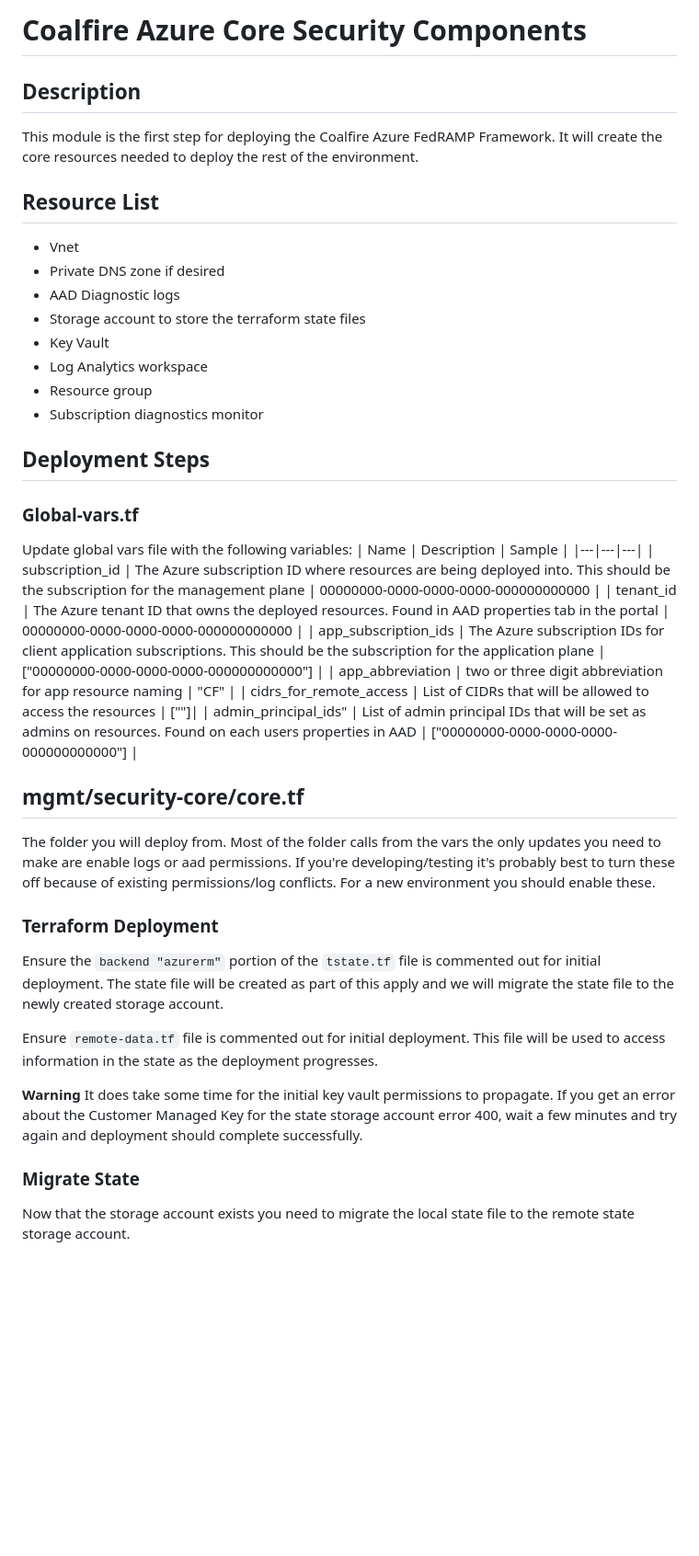
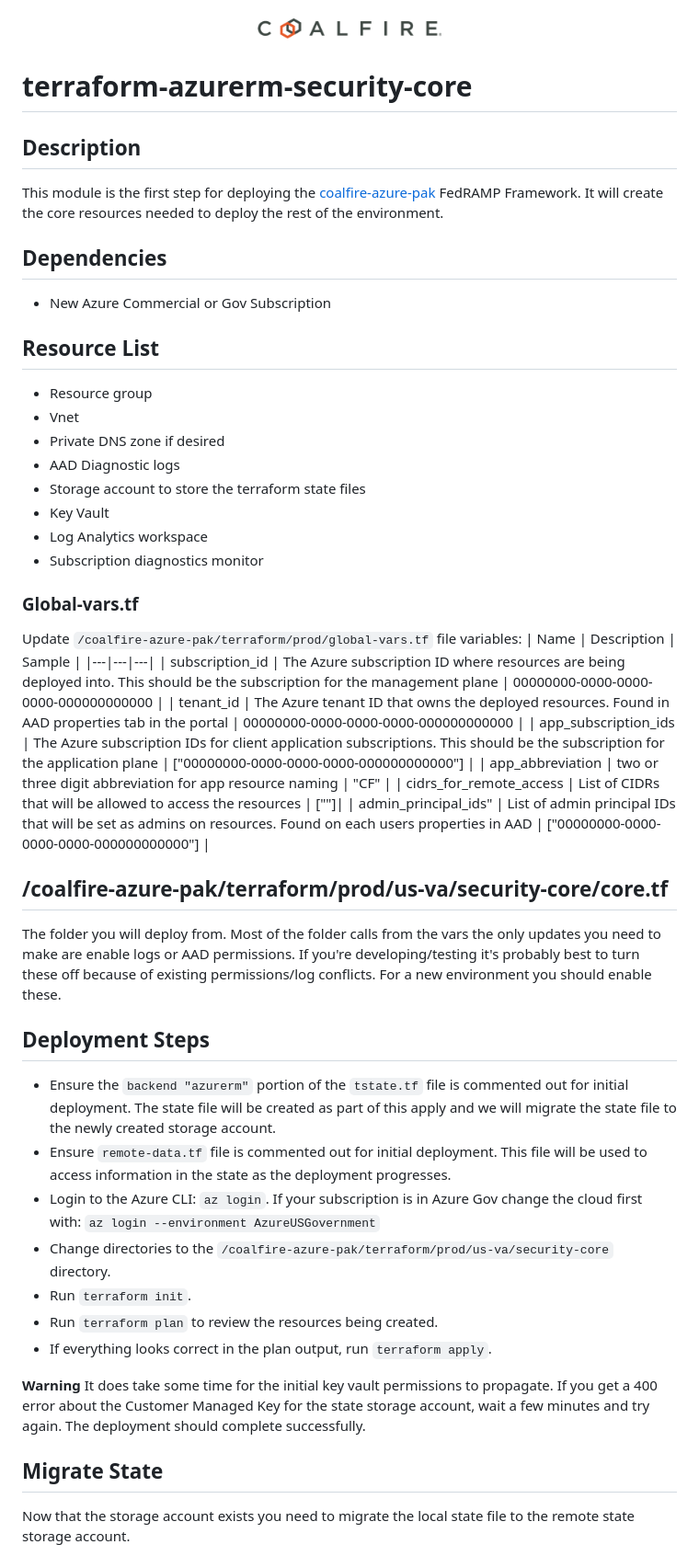
Before and after one commit to Coalfire-CF/terraform-azurerm-security-core, a Markdown page: README.md, the part around one of its changes. Shown at 92% size. GitHub-like rendering; pictures changed too: coalfire_logo.png (added); blank space fills up the shorter version.

Commit message:
updated with license and readme files

```diff
--- a/README.md
+++ b/README.md
@@ -1,25 +1,32 @@
-# Coalfire Azure Core Security Components
+<div align="center">
+<img src="coalfire_logo.png" width="200">
+
+</div>
+
+# terraform-azurerm-security-core
 
 ## Description
 
-This module is the first step for deploying the Coalfire Azure FedRAMP Framework. It will create the core resources needed to deploy the rest of the environment.
+This module is the first step for deploying the [coalfire-azure-pak](https://github.com/Coalfire-CF/ACE-Azure-RA) FedRAMP Framework. It will create the core resources needed to deploy the rest of the environment.
+
+## Dependencies
+
+- New Azure Commercial or Gov Subscription
 
 ## Resource List
 
+- Resource group
 - Vnet
 - Private DNS zone if desired
 - AAD Diagnostic logs
 - Storage account to store the terraform state files
 - Key Vault
 - Log Analytics workspace
-- Resource group
 - Subscription diagnostics monitor
-
-## Deployment Steps
 
 ### Global-vars.tf
 
-Update global vars file with the following variables:
+Update `/coalfire-azure-pak/terraform/prod/global-vars.tf` file variables:
 | Name | Description | Sample |
 |---|---|---|
 | subscription_id | The Azure subscription ID where resources are being deployed into. This should be the subscription for the management plane | 00000000-0000-0000-0000-000000000000 |
@@ -29,19 +36,23 @@ Update global vars file with the following variables:
 | cidrs_for_remote_access | List of CIDRs that will be allowed to access the resources | [""]|
 | admin_principal_ids" | List of admin principal IDs that will be set as admins on resources. Found on each users properties in AAD | ["00000000-0000-0000-0000-000000000000"] |
 
-## mgmt/security-core/core.tf
+## /coalfire-azure-pak/terraform/prod/us-va/security-core/core.tf
 
-The folder you will deploy from. Most of the folder calls from the vars the only updates you need to make are enable logs or aad permissions. If you're developing/testing it's probably best to turn these off because of existing permissions/log conflicts. For a new environment you should enable these.
+The folder you will deploy from. Most of the folder calls from the vars the only updates you need to make are enable logs or AAD permissions. If you're developing/testing it's probably best to turn these off because of existing permissions/log conflicts. For a new environment you should enable these.
 
-### Terraform Deployment
+## Deployment Steps
 
-Ensure the `backend "azurerm"` portion of the `tstate.tf` file is commented out for initial deployment. The state file will be created as part of this apply and we will migrate the state file to the newly created storage account.
+- Ensure the `backend "azurerm"` portion of the `tstate.tf` file is commented out for initial deployment. The state file will be created as part of this apply and we will migrate the state file to the newly created storage account.
+- Ensure `remote-data.tf` file is commented out for initial deployment. This file will be used to access information in the state as the deployment progresses.
+- Login to the Azure CLI: `az login`. If your subscription is in Azure Gov change the cloud first with: `az login --environment AzureUSGovernment`
+- Change directories to the `/coalfire-azure-pak/terraform/prod/us-va/security-core` directory.
+- Run `terraform init`.
+- Run `terraform plan` to review the resources being created.
+- If everything looks correct in the plan output, run `terraform apply`.
 
-Ensure `remote-data.tf` file is commented out for initial deployment. This file will be used to access information in the state as the deployment progresses.
+**Warning** It does take some time for the initial key vault permissions to propagate. If you get a 400 error about the Customer Managed Key for the state storage account, wait a few minutes and try again. The deployment should complete successfully.
 
-**Warning** It does take some time for the initial key vault permissions to propagate. If you get an error about the Customer Managed Key for the state storage account error 400, wait a few minutes and try again and deployment should complete successfully.
-
-### Migrate State
+## Migrate State
 
 Now that the storage account exists you need to migrate the local state file to the remote state storage account.
 
```
Also changed, not shown: other parts of README.md (+54 -45 lines), CONTRIBUTING.md (added, +92 -0 lines), License.md (added, +21 -0 lines), 2 other files.
